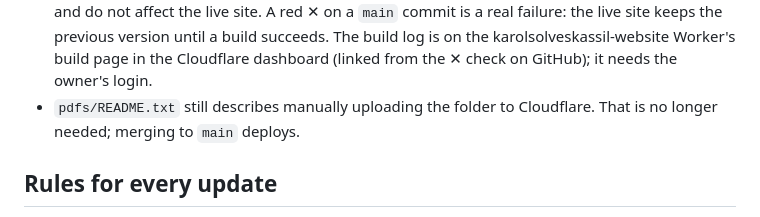
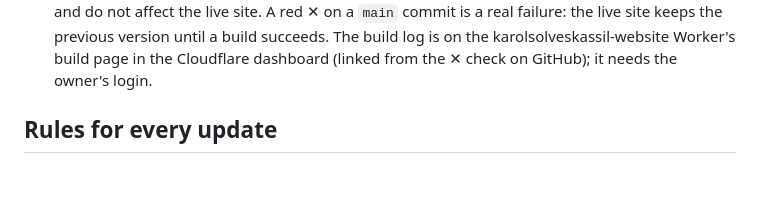
Before and after one commit to zazer69420/karolsolveskassil-site, a Markdown page: CLAUDE.md, the part around the change. Drawn GitHub-style; blank space fills up the shorter version.

Commit message:
Drop outdated README note from CLAUDE.md
Co-Authored-By: Claude Opus 5.5 <noreply@anthropic.com>
Claude-Session: https://claude.ai/code/session_01BXLb3xem2jdZJxrqkwQJSy

```diff
--- a/CLAUDE.md
+++ b/CLAUDE.md
@@ -17,8 +17,6 @@ Static site with handwritten and digital solutions for Mr. Kassil's SPH4U
   build succeeds. The build log is on the karolsolveskassil-website Worker's
   build page in the Cloudflare dashboard (linked from the ✕ check on GitHub);
   it needs the owner's login.
-- `pdfs/README.txt` still describes manually uploading the folder to Cloudflare.
-  That is no longer needed; merging to `main` deploys.
 
 ## Rules for every update
 
```
